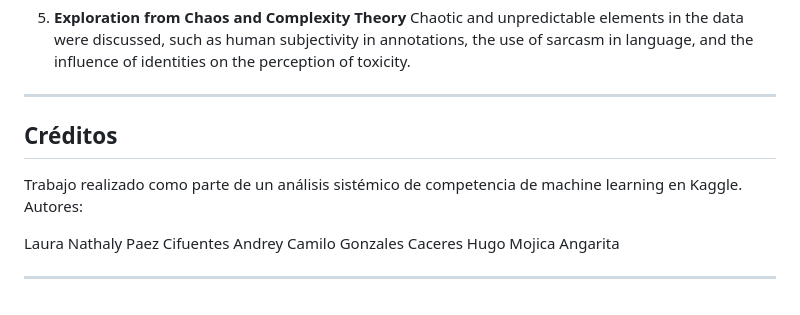
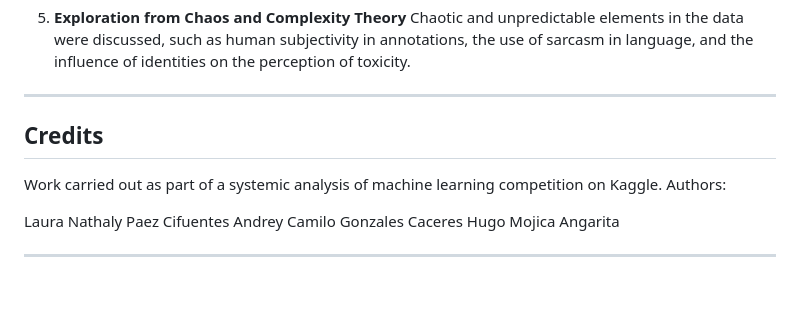
Before and after one commit to Eng-AndreyG/SystemAnalysis, a Markdown page: Workshops/Workshop1/READMEw.md, the part around the change. GitHub-like rendering.

```diff
--- a/Workshops/Workshop1/READMEw.md
+++ b/Workshops/Workshop1/READMEw.md
@@ -57,10 +57,10 @@ Chaotic and unpredictable elements in the data were discussed, such as human sub
 
 ---
 
-## Créditos
+## Credits
 
-Trabajo realizado como parte de un análisis sistémico de competencia de machine learning en Kaggle.
-Autores:
+Work carried out as part of a systemic analysis of machine learning competition on Kaggle.
+Authors:
 
 Laura Nathaly Paez Cifuentes
 Andrey Camilo Gonzales Caceres
```
